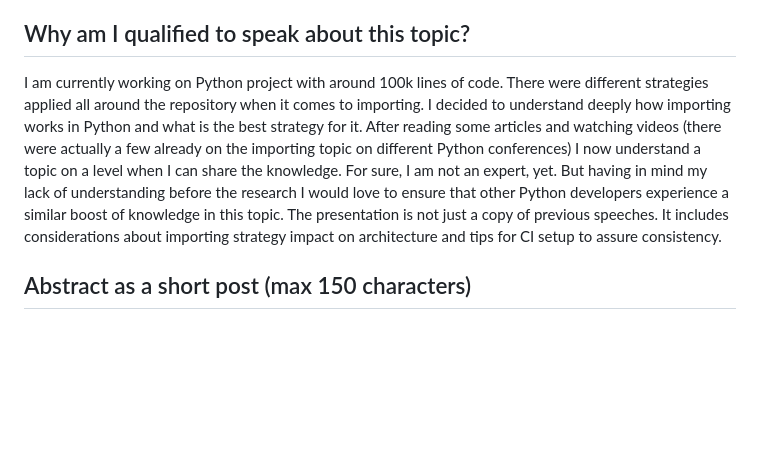
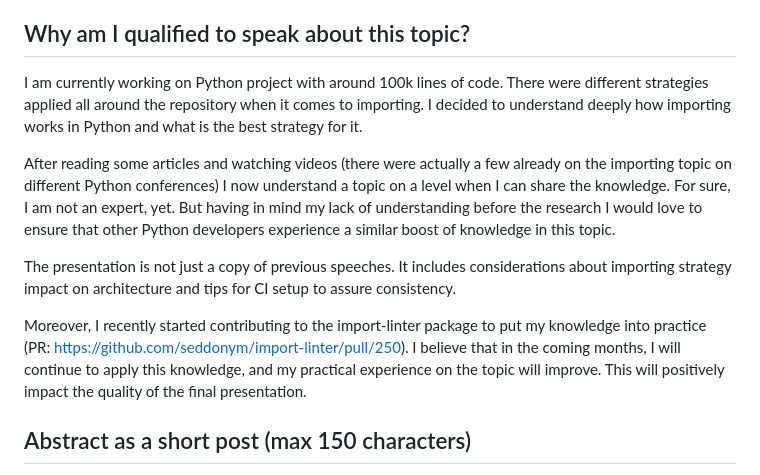
Before and after one commit to K4liber/consistent_importing, a Markdown page: CfP.md, the part around the change. Drawn GitHub-style; blank space fills up the shorter version.

Commit message:
update CfP

```diff
--- a/CfP.md
+++ b/CfP.md
@@ -58,7 +58,13 @@ IV. How can we enforce the selected strategy in CI? (5 minutes)
 
 ## Why am I qualified to speak about this topic?
 
-I am currently working on Python project with around 100k lines of code. There were different strategies applied all around the repository when it comes to importing. I decided to understand deeply how importing works in Python and what is the best strategy for it. After reading some articles and watching videos (there were actually a few already on the importing topic on different Python conferences) I now understand a topic on a level when I can share the knowledge. For sure, I am not an expert, yet. But having in mind my lack of understanding before the research I would love to ensure that other Python developers experience a similar boost of knowledge in this topic. The presentation is not just a copy of previous speeches. It includes considerations about importing strategy impact on architecture and tips for CI setup to assure consistency.
+I am currently working on Python project with around 100k lines of code. There were different strategies applied all around the repository when it comes to importing. I decided to understand deeply how importing works in Python and what is the best strategy for it.
+
+After reading some articles and watching videos (there were actually a few already on the importing topic on different Python conferences) I now understand a topic on a level when I can share the knowledge. For sure, I am not an expert, yet. But having in mind my lack of understanding before the research I would love to ensure that other Python developers experience a similar boost of knowledge in this topic.
+
+The presentation is not just a copy of previous speeches. It includes considerations about importing strategy impact on architecture and tips for CI setup to assure consistency.
+
+Moreover, I recently started contributing to the import-linter package to put my knowledge into practice (PR: https://github.com/seddonym/import-linter/pull/250). I believe that in the coming months, I will continue to apply this knowledge, and my practical experience on the topic will improve. This will positively impact the quality of the final presentation.
 
 ## Abstract as a short post (max 150 characters)
 
```
